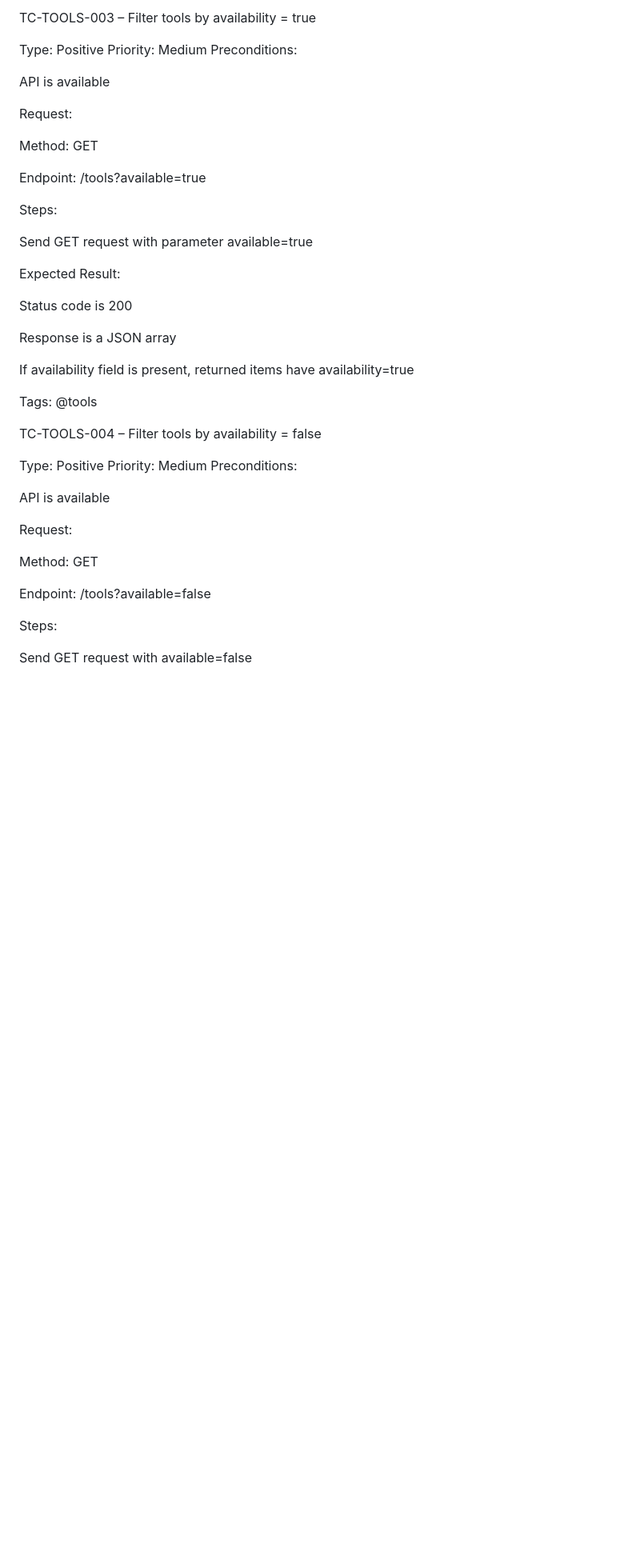
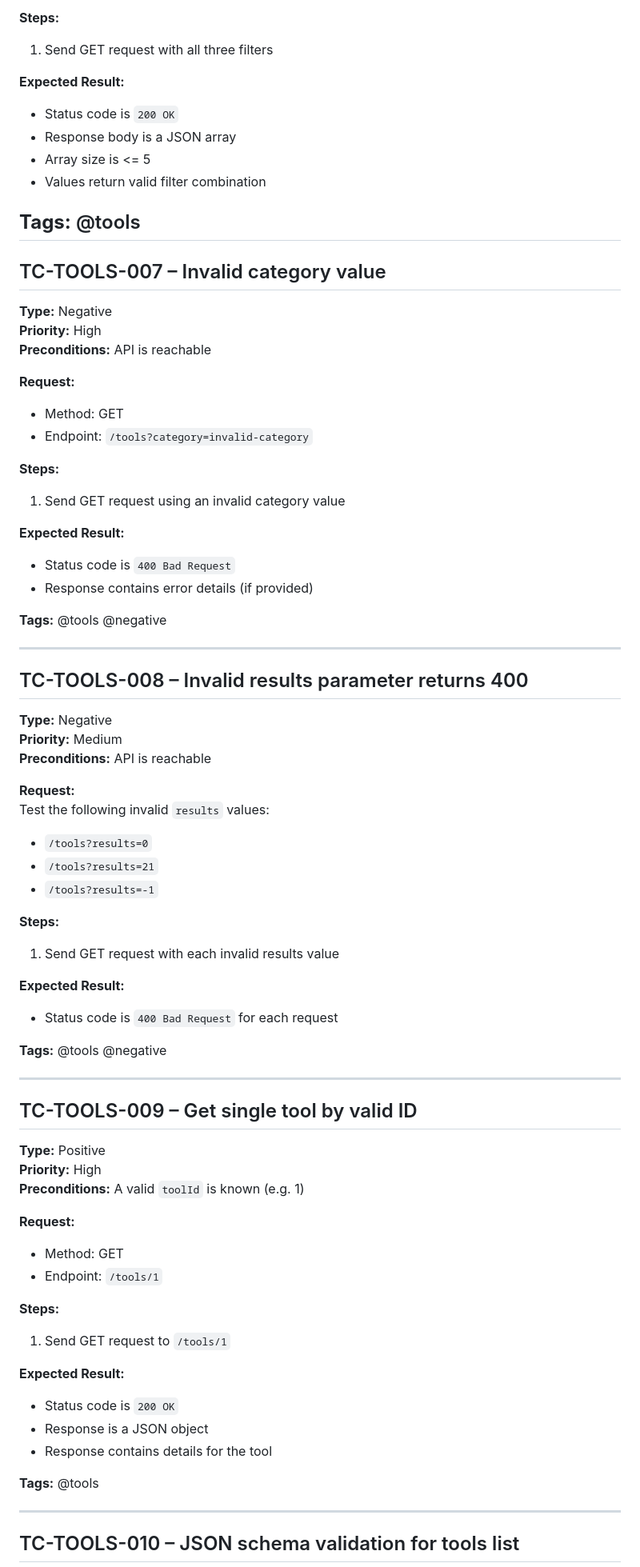
Before and after one commit to Gagasr10/rest-assured-cucumber-api-framework, a Markdown page: docs/test-cases/TOOLS-Test-Cases.md, the part around the change printed below. Shown: that part at 80% size. GitHub-like rendering; blank space fills up the shorter version.

```diff
--- a/docs/test-cases/TOOLS-Test-Cases.md
+++ b/docs/test-cases/TOOLS-Test-Cases.md
@@ -86,47 +144,76 @@ Tags: @tools
 
-TC-TOOLS-003 – Filter tools by availability = true
+**Steps:**
+1. Send GET request with all three filters
 
-Type: Positive
-Priority: Medium
-Preconditions:
+**Expected Result:**
+- Status code is `200 OK`
+- Response body is a JSON array
+- Array size is <= 5
+- Values return valid filter combination
 
-API is available
+**Tags:** @tools
+--------------------------------------------------------------------------------
+## TC-TOOLS-007 – Invalid category value
 
-Request:
+**Type:** Negative
+**Priority:** High
+**Preconditions:** API is reachable
 
-Method: GET
+**Request:**
+- Method: GET
+- Endpoint: `/tools?category=invalid-category`
 
-Endpoint: /tools?available=true
+**Steps:**
+1. Send GET request using an invalid category value
 
-Steps:
+**Expected Result:**
+- Status code is `400 Bad Request`
+- Response contains error details (if provided)
 
-Send GET request with parameter available=true
+**Tags:** @tools @negative
 
-Expected Result:
+--------------------------------------------------------------------------------
+## TC-TOOLS-008 – Invalid results parameter returns 400
 
-Status code is 200
+**Type:** Negative
+**Priority:** Medium
+**Preconditions:** API is reachable
 
-Response is a JSON array
+**Request:**
+Test the following invalid `results` values:
+- `/tools?results=0`
+- `/tools?results=21`
+- `/tools?results=-1`
 
-If availability field is present, returned items have availability=true
+**Steps:**
+1. Send GET request with each invalid results value
 
-Tags: @tools
+**Expected Result:**
+- Status code is `400 Bad Request` for each request
 
-TC-TOOLS-004 – Filter tools by availability = false
+**Tags:** @tools @negative
 
-Type: Positive
-Priority: Medium
-Preconditions:
+--------------------------------------------------------------------------------
+## TC-TOOLS-009 – Get single tool by valid ID
 
-API is available
+**Type:** Positive
+**Priority:** High
+**Preconditions:** A valid `toolId` is known (e.g. 1)
 
-Request:
+**Request:**
+- Method: GET
+- Endpoint: `/tools/1`
 
-Method: GET
+**Steps:**
+1. Send GET request to `/tools/1`
 
-Endpoint: /tools?available=false
+**Expected Result:**
+- Status code is `200 OK`
+- Response is a JSON object
+- Response contains details for the tool
 
-Steps:
+**Tags:** @tools
 
-Send GET request with available=false
+--------------------------------------------------------------------------------
+## TC-TOOLS-010 – JSON schema validation for tools list
 
```
Also changed, not shown: other parts of docs/test-cases/TOOLS-Test-Cases.md (+177 -298 lines).
